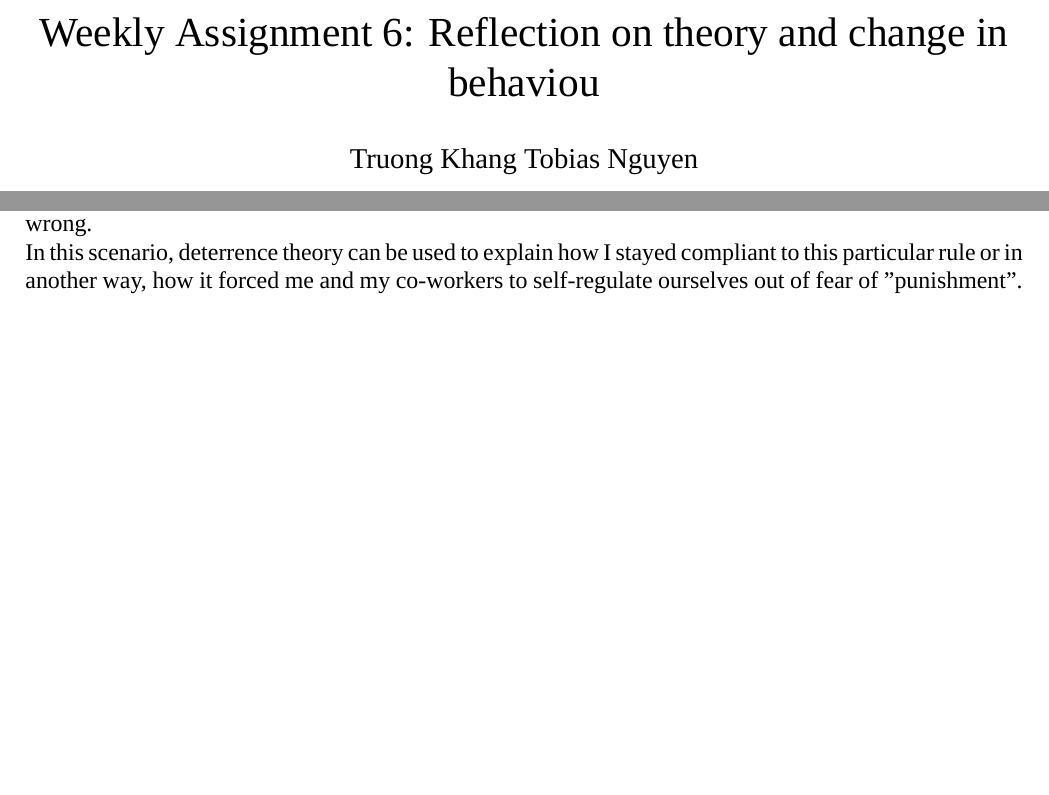
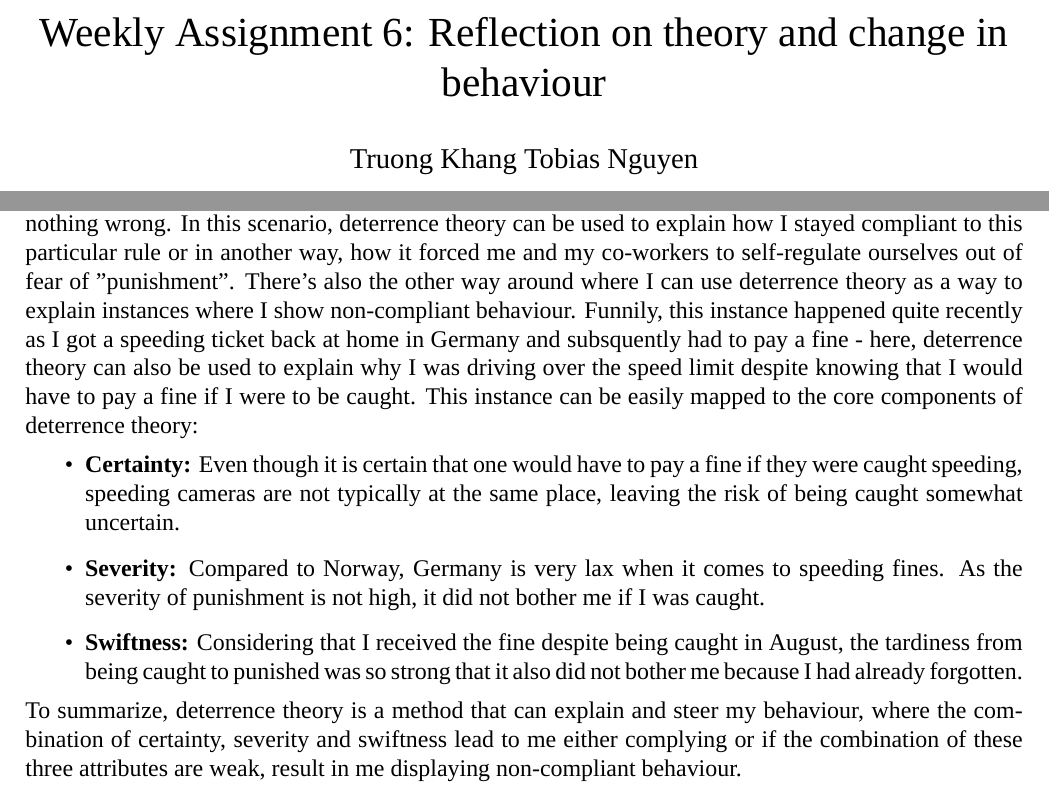
Before and after one commit to tobi9s/is-429, a LaTeX document (is-429-06/is-429-06.tex): two parts of the page before the commit and two parts of page 1 of 2 after it, joined at a grey line, cut so that both start at the same text, the shorter picture padded with empty space. Compiled offline with XeLaTeX; a missing font is replaced by an installed copy or a similar font.

Commit message:
finished without references yet

```diff
--- a/is-429-06/is-429-06.tex
+++ b/is-429-06/is-429-06.tex
@@ -7,7 +7,7 @@
 \setmainfont{Times New Roman}
 \usepackage[letterpaper,top=2cm,bottom=2cm,left=2cm,right=2cm,marginparwidth=1.5cm]{geometry}
 
-\title{Weekly Assignment 6: Reflection on theory and change in behaviou}
+\title{Weekly Assignment 6: Reflection on theory and change in behaviour}
 \author{Truong Khang Tobias Nguyen}
 \date{}
 
@@ -27,5 +20,10 @@ As I have seen instances of that happening to my co-workers on multiple occasion
-\newline
-In this scenario, deterrence theory can be used to explain how I stayed compliant to this particular rule or in another way, how it forced me and my co-workers to self-regulate ourselves out of fear of "punishment".
+As I have seen instances of that happening to my co-workers on multiple occasions, this drove me to comply with that rule out of fear that I would have to either spend money on coffees or be extremly annoyed that I would spend five minutes fixing my display even though technically, I would have done nothing wrong. In this scenario, deterrence theory can be used to explain how I stayed compliant to this particular rule or in another way, how it forced me and my co-workers to self-regulate ourselves out of fear of "punishment". There's also the other way around where I can use deterrence theory as a way to explain instances where I show non-compliant behaviour. Funnily, this instance happened quite recently as I got a speeding ticket  back at home in Germany and subsquently had to pay a fine - here, deterrence theory can also be used to explain why I was driving over the speed limit despite knowing that I would have to pay a fine if I were to be caught. This instance can be easily mapped to the core components of deterrence theory:
+\begin{itemize}
+    \item \textbf{Certainty:} Even though it is certain that one would have to pay a fine if they were caught speeding, speeding cameras are not typically at the same place, leaving the risk of being caught somewhat uncertain.
+    \item \textbf{Severity:} Compared to Norway, Germany is very lax when it comes to speeding fines. As the severity of punishment is not high, it did not bother me if I was caught.
+    \item \textbf{Swiftness:} Considering that I received the fine despite being caught in August, the tardiness from being caught to punished was so strong that it also did not bother me because I had already forgotten.
+\end{itemize}
+To summarize, deterrence theory is a method that can explain and steer my behaviour, where the combination of certainty, severity and swiftness lead to me either complying or if the combination of these three attributes are weak, result in me displaying non-compliant behaviour.
 
 \bibliographystyle{apacite}
 \bibliography{references}
```
Also changed, not shown: is-429-06/is-429-06.tex (9 more changed lines).
